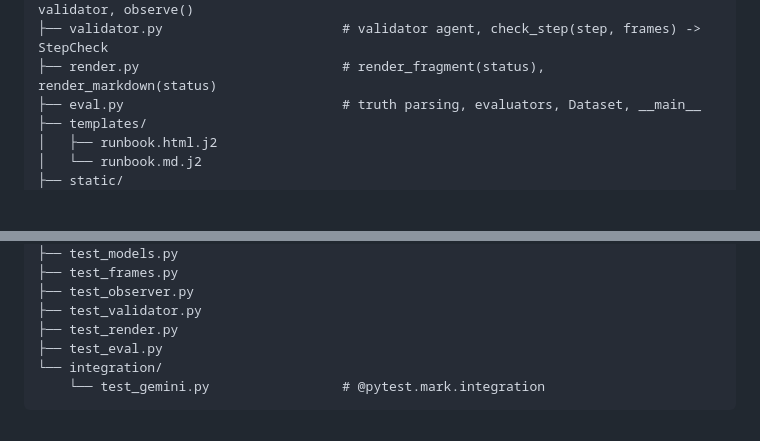
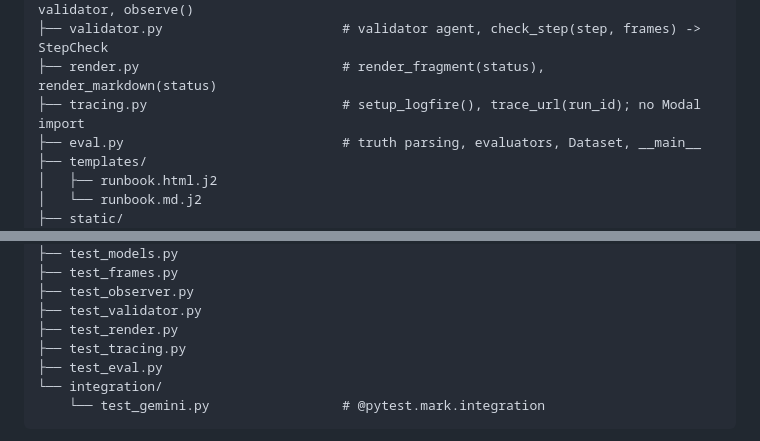
Before and after one commit to matteopilotto/video-to-runbook, a Markdown page: specs/001-observer-pipeline/plan.md, 2 parts joined by grey strips. Rendered like a GitHub page; blank space fills up the shorter version.

```diff
--- a/specs/001-observer-pipeline/plan.md
+++ b/specs/001-observer-pipeline/plan.md
@@ -105,6 +105,7 @@ src/video_to_runbook/
 ├── observer.py                        # ObserverDeps, observer agent, output validator, observe()
 ├── validator.py                       # validator agent, check_step(step, frames) -> StepCheck
 ├── render.py                          # render_fragment(status), render_markdown(status)
+├── tracing.py                         # setup_logfire(), trace_url(run_id); no Modal import
 ├── eval.py                            # truth parsing, evaluators, Dataset, __main__
 ├── templates/
 │   ├── runbook.html.j2
@@ -123,6 +124,7 @@ tests/
 ├── test_observer.py
 ├── test_validator.py
 ├── test_render.py
+├── test_tracing.py
 ├── test_eval.py
 └── integration/
     └── test_gemini.py                 # @pytest.mark.integration
```
Also changed, not shown: specs/001-observer-pipeline/tasks.md (added, +254 -0 lines).
